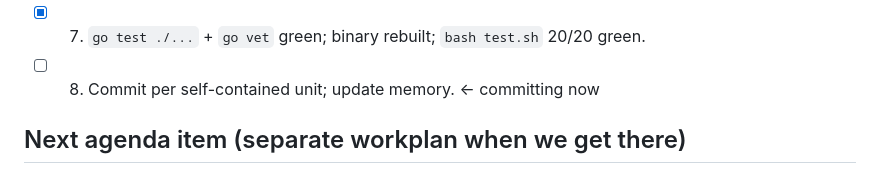
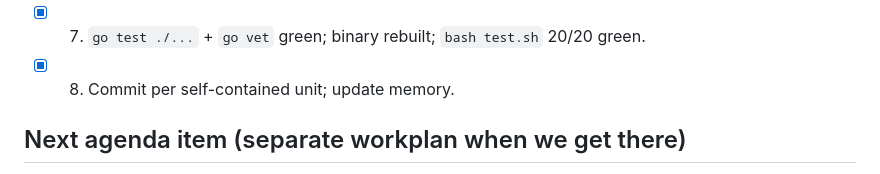
Before and after one commit to gkroken/forge, a Markdown page: WORKPLAN-SCHEDULER-HA.md, the part around the change. GitHub-like rendering.

```diff
--- a/WORKPLAN-SCHEDULER-HA.md
+++ b/WORKPLAN-SCHEDULER-HA.md
@@ -64,7 +64,7 @@ is the only fan-out gap.
        `PGCoordinator`s over one testcontainers PG; drives `Tick` concurrently + repeatedly
        at the same due `now`; asserts exactly one run (`len(GetHistory)==1`). PASSES (16s, real PG).
 - [x] 7. `go test ./...` + `go vet` green; binary rebuilt; `bash test.sh` 20/20 green.
-- [ ] 8. Commit per self-contained unit; update memory.  ← committing now
+- [x] 8. Commit per self-contained unit; update memory.
 
 ## Next agenda item (separate workplan when we get there)
 
```
Also changed, not shown: CLAUDE.md (+37 -1 lines).
